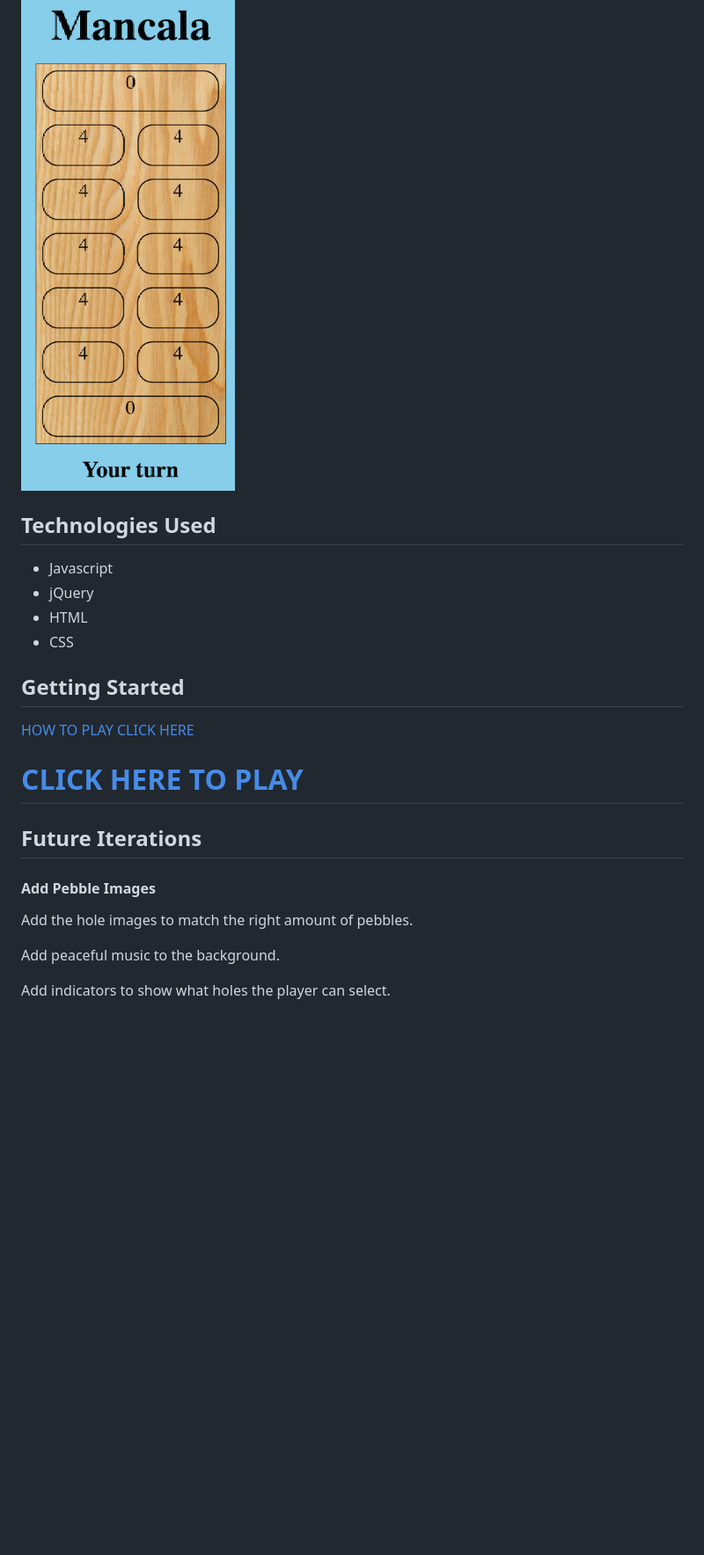
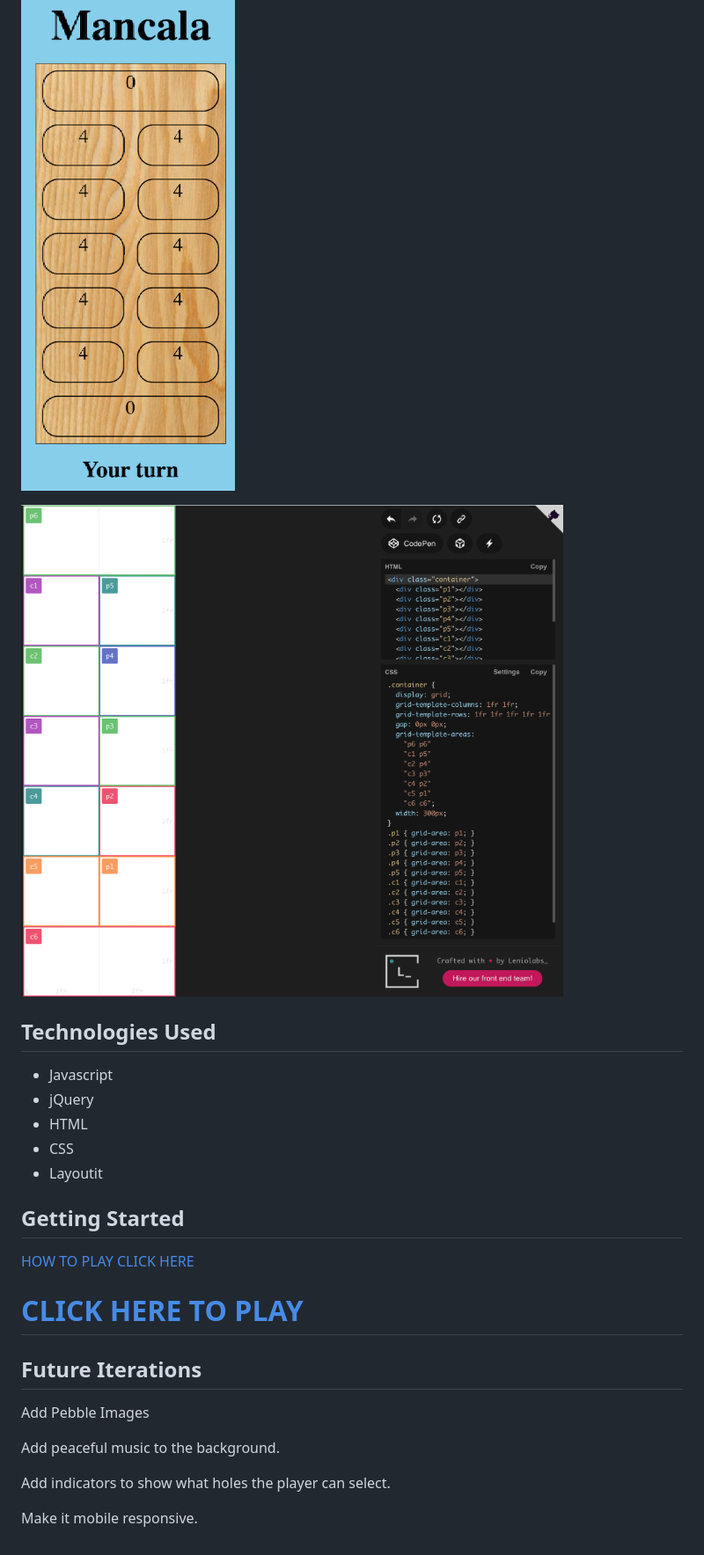
Before and after one commit to johnmccants002/mancala, a Markdown page: README.md, the part around the change printed below. Shown: that part at 88% size. Drawn GitHub-style; pictures changed too: gridlayout.png (added); blank space fills up the shorter version.

Commit message:
Add screenshot to README. Edit README text

```diff
--- a/README.md
+++ b/README.md
@@ -9,6 +7,8 @@ The mancala games are a family of two-player turn-based strategy board games pla
 ## Screenshot
 
 ![Screenshot](Screenshot2.png)
+
+![ScreenshotGrid](gridlayout.png)
 
 ## Technologies Used
 
@@ -16,6 +16,7 @@ The mancala games are a family of two-player turn-based strategy board games pla
 - jQuery
 - HTML
 - CSS
+- Layoutit
 
 ## Getting Started
 
@@ -26,10 +27,10 @@ The mancala games are a family of two-player turn-based strategy board games pla
 
 ## Future Iterations
 
-#### Add Pebble Images
-
-Add the hole images to match the right amount of pebbles.
+Add Pebble Images
 
 Add peaceful music to the background.
 
 Add indicators to show what holes the player can select.
+
+Make it mobile responsive.
```
Also changed, not shown: other parts of README.md (+0 -2 lines).
